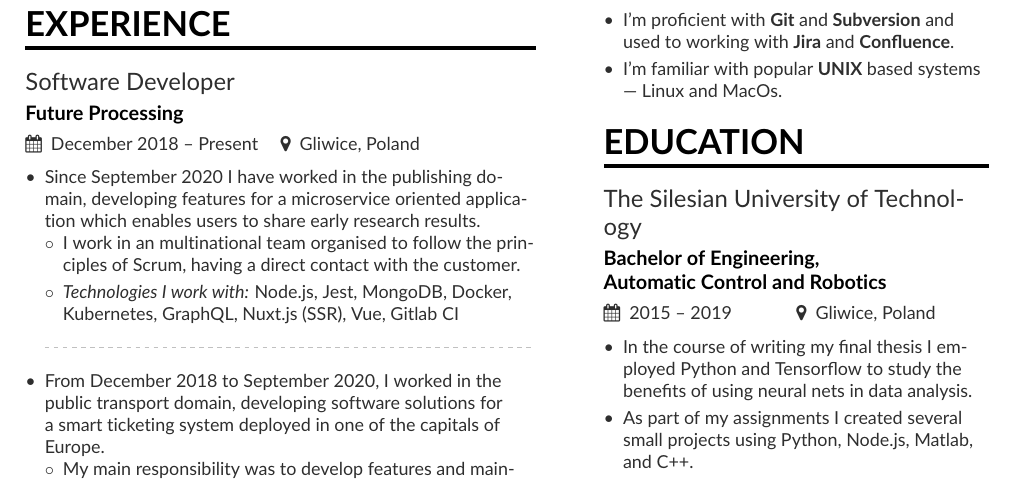
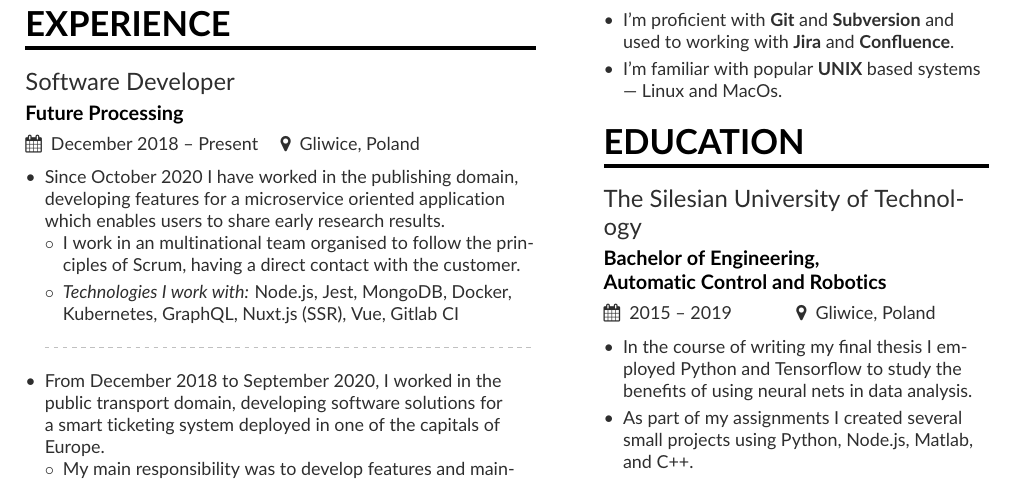
Before and after one commit to pniewiejski/resume, a LaTeX CV (resume.tex): part of the page, cut so that both start at the same text. Compiled offline with pdfLaTeX.

Commit message:
Fix mistake in project beginning date

```diff
--- a/resume.tex
+++ b/resume.tex
@@ -98,7 +98,7 @@ Inspired by my mentors I try to embrace the idea of extreme ownership and put it
 \cvevent{Software Developer}{Future Processing}{December 2018 -- Present}{Gliwice, Poland}
 
 \begin{itemize}
-    \item Since September 2020 I have worked in the publishing domain, developing features for
+    \item Since October 2020 I have worked in the publishing domain, developing features for
     a microservice oriented application which enables users to share early research results.
     \begin{itemize}
         \item I work in an multinational team organised to follow the principles of Scrum,
```
